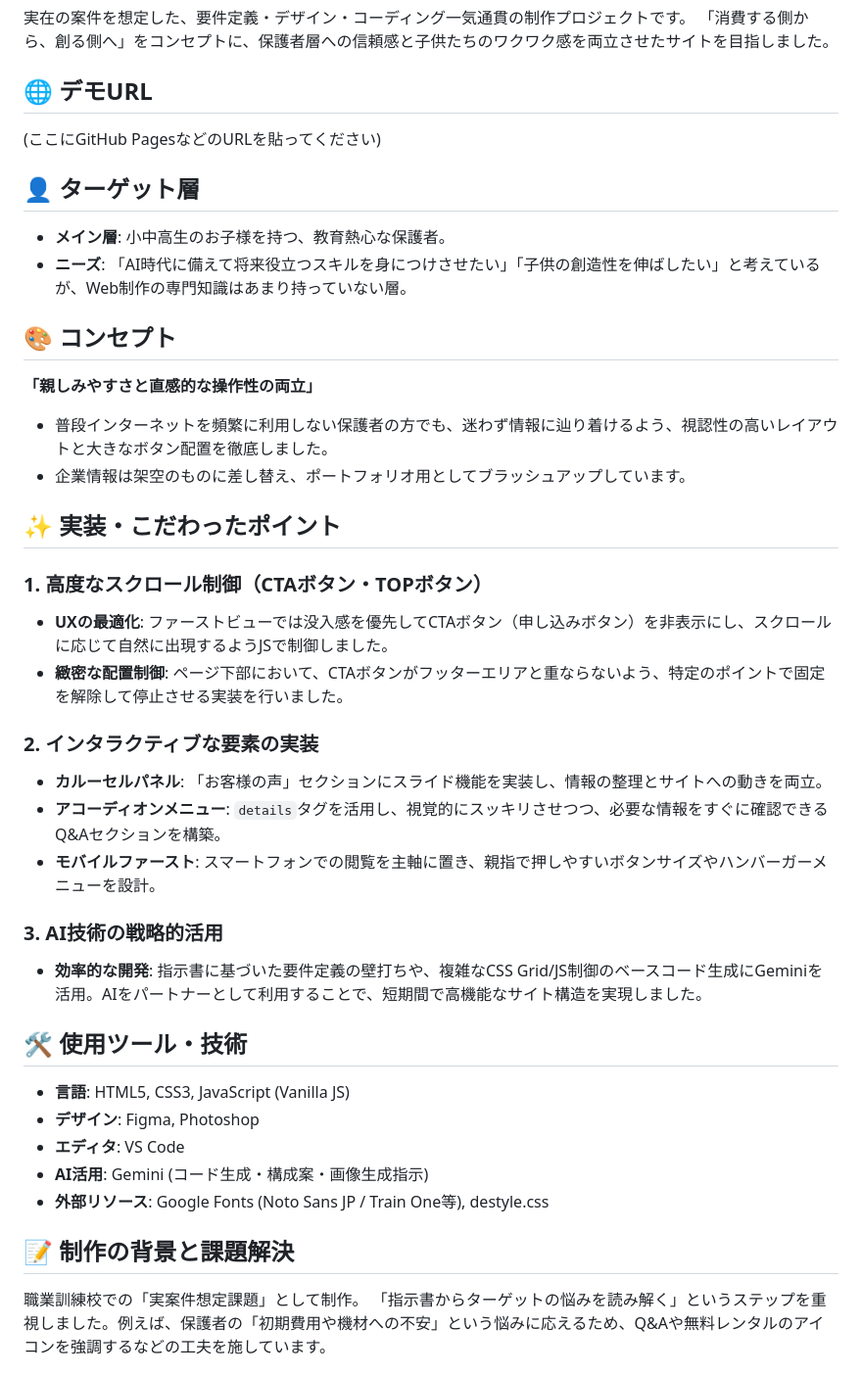
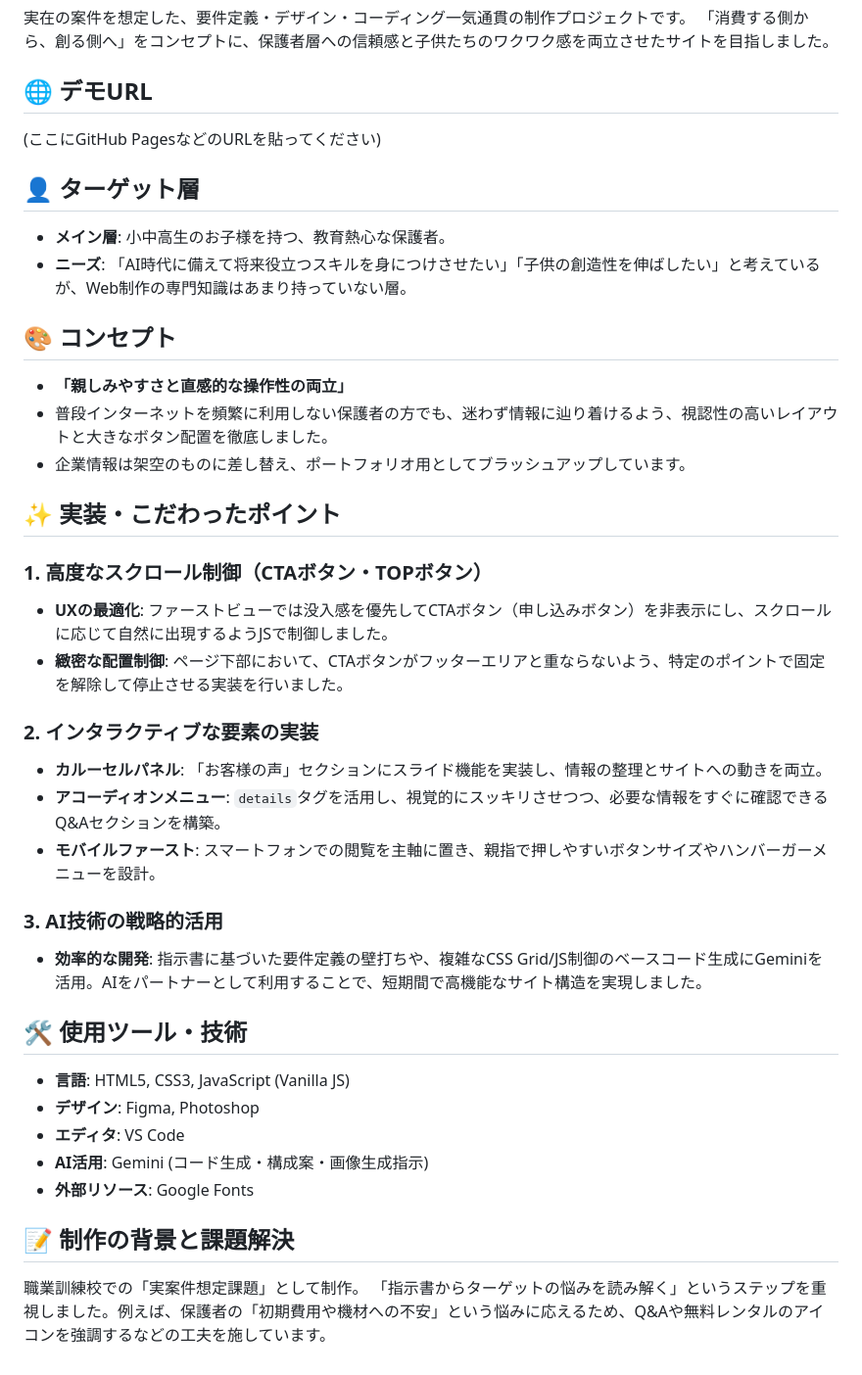
Before and after one commit to kosaki-web/training-site, a Markdown page: readme.md, the part around the change. Shown at 98% size. Drawn GitHub-style.

Commit message:
エラー修正

```diff
--- a/readme.md
+++ b/readme.md
@@ -4,38 +4,47 @@
 「消費する側から、創る側へ」をコンセプトに、保護者層への信頼感と子供たちのワクワク感を両立させたサイトを目指しました。
 
 ## 🌐 デモURL
+
 (ここにGitHub PagesなどのURLを貼ってください)
 
 ## 👤 ターゲット層
+
 - **メイン層**: 小中高生のお子様を持つ、教育熱心な保護者。
 - **ニーズ**: 「AI時代に備えて将来役立つスキルを身につけさせたい」「子供の創造性を伸ばしたい」と考えているが、Web制作の専門知識はあまり持っていない層。
 
 ## 🎨 コンセプト
-**「親しみやすさと直感的な操作性の両立」**
+
+- **「親しみやすさと直感的な操作性の両立」**
 - 普段インターネットを頻繁に利用しない保護者の方でも、迷わず情報に辿り着けるよう、視認性の高いレイアウトと大きなボタン配置を徹底しました。
 - 企業情報は架空のものに差し替え、ポートフォリオ用としてブラッシュアップしています。
 
 ## ✨ 実装・こだわったポイント
+
 ### 1. 高度なスクロール制御（CTAボタン・TOPボタン）
+
 - **UXの最適化**: ファーストビューでは没入感を優先してCTAボタン（申し込みボタン）を非表示にし、スクロールに応じて自然に出現するようJSで制御しました。
 - **緻密な配置制御**: ページ下部において、CTAボタンがフッターエリアと重ならないよう、特定のポイントで固定を解除して停止させる実装を行いました。
 
 ### 2. インタラクティブな要素の実装
+
 - **カルーセルパネル**: 「お客様の声」セクションにスライド機能を実装し、情報の整理とサイトへの動きを両立。
 - **アコーディオンメニュー**: `details`タグを活用し、視覚的にスッキリさせつつ、必要な情報をすぐに確認できるQ&Aセクションを構築。
 - **モバイルファースト**: スマートフォンでの閲覧を主軸に置き、親指で押しやすいボタンサイズやハンバーガーメニューを設計。
 
 ### 3. AI技術の戦略的活用
+
 - **効率的な開発**: 指示書に基づいた要件定義の壁打ちや、複雑なCSS Grid/JS制御のベースコード生成にGeminiを活用。AIをパートナーとして利用することで、短期間で高機能なサイト構造を実現しました。
 
 ## 🛠 使用ツール・技術
+
 - **言語**: HTML5, CSS3, JavaScript (Vanilla JS)
 - **デザイン**: Figma, Photoshop
 - **エディタ**: VS Code
 - **AI活用**: Gemini (コード生成・構成案・画像生成指示)
-- **外部リソース**: Google Fonts (Noto Sans JP / Train One等), destyle.css
+- **外部リソース**: Google Fonts
 
 ## 📝 制作の背景と課題解決
+
 職業訓練校での「実案件想定課題」として制作。
 「指示書からターゲットの悩みを読み解く」というステップを重視しました。例えば、保護者の「初期費用や機材への不安」という悩みに応えるため、Q&Aや無料レンタルのアイコンを強調するなどの工夫を施しています。
 
```
